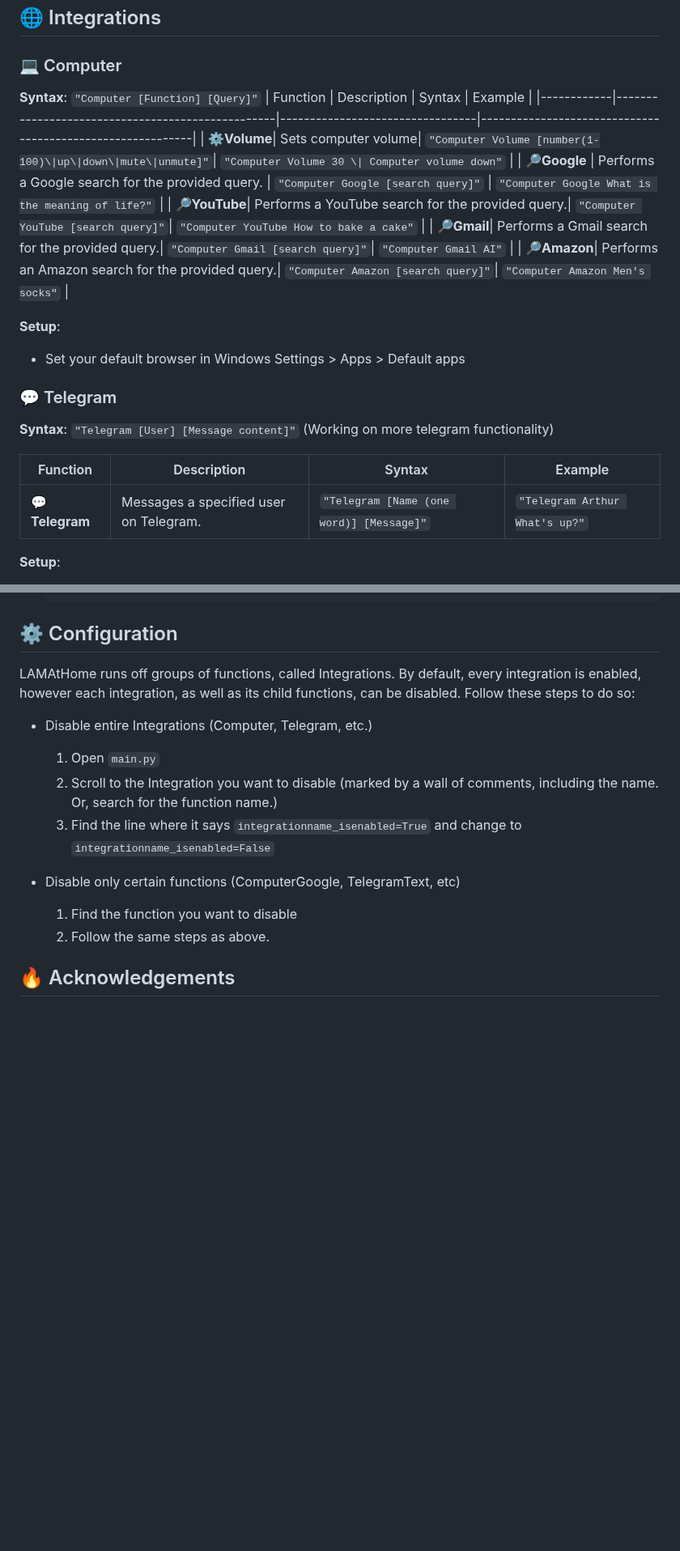
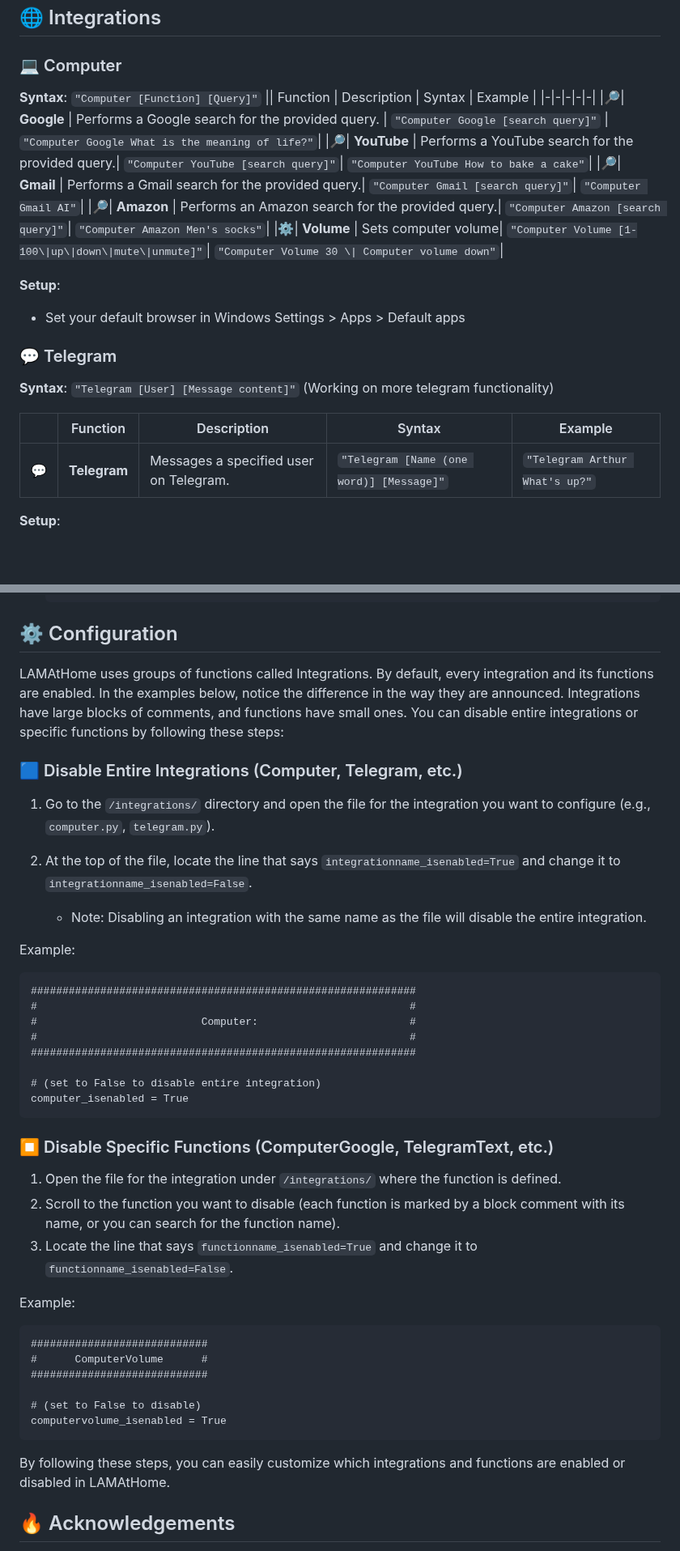
Before and after one commit to dot-Justin/LAMatHome, a Markdown page: README.md, 2 parts joined by grey strips. Shown at 81% size. GitHub-like rendering; blank space fills up the shorter version.

Commit message:
Update readme to account for the refactor

````diff
--- a/README.md
+++ b/README.md
@@ -11,13 +11,13 @@ This program locally runs Playwright to constantly refresh hole.rabbit.tech, loo
 ### 💻 Computer
 
 **Syntax**: `"Computer [Function] [Query]"`
-| Function   | Description                                      | Syntax                          | Example                                                   |
-|------------|--------------------------------------------------|---------------------------------|-----------------------------------------------------------|
-| ⚙️**Volume**| Sets computer volume| `"Computer Volume [number(1-100)\|up\|down\|mute\|unmute]"`| `"Computer Volume 30 \| Computer volume down"`                    |
-| 🔎**Google** | Performs a Google search for the provided query. | `"Computer Google [search query]"` | `"Computer Google What is the meaning of life?"`          |
-| 🔎**YouTube**| Performs a YouTube search for the provided query.| `"Computer YouTube [search query]"`| `"Computer YouTube How to bake a cake"`                    |
-| 🔎**Gmail**| Performs a Gmail search for the provided query.| `"Computer Gmail [search query]"`| `"Computer Gmail AI"`                    |
-| 🔎**Amazon**| Performs an Amazon search for the provided query.| `"Computer Amazon [search query]"`| `"Computer Amazon Men's socks"`                    |
+|| Function | Description | Syntax | Example |
+|-|-|-|-|-|
+|🔎| **Google** | Performs a Google search for the provided query. | `"Computer Google [search query]"` | `"Computer Google What is the meaning of life?"`|
+|🔎| **YouTube** | Performs a YouTube search for the provided query.| `"Computer YouTube [search query]"`| `"Computer YouTube How to bake a cake"`|
+|🔎| **Gmail** | Performs a Gmail search for the provided query.| `"Computer Gmail [search query]"`| `"Computer Gmail AI"`|
+|🔎| **Amazon** | Performs an Amazon search for the provided query.| `"Computer Amazon [search query]"`| `"Computer Amazon Men's socks"`|
+|⚙️| **Volume** | Sets computer volume| `"Computer Volume [1-100\|up\|down\|mute\|unmute]"`| `"Computer Volume 30 \| Computer volume down"`|
 
 
 **Setup**:
@@ -26,9 +26,9 @@ This program locally runs Playwright to constantly refresh hole.rabbit.tech, loo
 ### 💬 Telegram
 **Syntax**: `"Telegram [User] [Message content]"` (Working on more telegram functionality)
 
-| Function    | Description                           | Syntax                             | Example                         |
-|-------------|---------------------------------------|-------------------------------------|---------------------------------|
-| 💬**Telegram**| Messages a specified user on Telegram.| `"Telegram [Name (one word)] [Message]"` | `"Telegram Arthur What's up?"` |
+|| Function | Description | Syntax | Example |
+|-|-|-|-|-|
+|💬| **Telegram** | Messages a specified user on Telegram. | `"Telegram [Name (one word)] [Message]"` | `"Telegram Arthur What's up?"`|
 
 **Setup**:
 1. For first time setup and login to telegram, you will need to run the program in headful mode.
@@ -64,15 +63,44 @@ This program locally runs Playwright to constantly refresh hole.rabbit.tech, loo
 
 ## ⚙️ Configuration
 
-LAMAtHome runs off groups of functions, called Integrations. By default, every integration is enabled, however each integration, as well as its child functions, can be disabled. Follow these steps to do so:
-- Disable entire Integrations (Computer, Telegram, etc.)
-    1. Open `main.py`
-    2. Scroll to the Integration you want to disable (marked by a wall of comments, including the name. Or, search for the function name.)
-    3. Find the line where it says `integrationname_isenabled=True` and change to `integrationname_isenabled=False`
+LAMAtHome uses groups of functions called Integrations. By default, every integration and its functions are enabled. In the examples below, notice the difference in the way they are announced. Integrations have large blocks of comments, and functions have small ones. You can disable entire integrations or specific functions by following these steps:
 
-- Disable only certain functions (ComputerGoogle, TelegramText, etc)
-    1. Find the function you want to disable
-    2. Follow the same steps as above.
+### 🟦 Disable Entire Integrations (Computer, Telegram, etc.)
+1. Go to the `/integrations/` directory and open the file for the integration you want to configure (e.g., `computer.py`, `telegram.py`).
+2. At the top of the file, locate the line that says `integrationname_isenabled=True` and change it to `integrationname_isenabled=False`.
+
+    - Note: Disabling an integration with the same name as the file will disable the entire integration.
+
+Example:
+
+```
+#############################################################
+#                                                           #
+#                          Computer:                        #
+#                                                           #
+#############################################################
+
+# (set to False to disable entire integration)
+computer_isenabled = True
+```
+
+### ⏹️ Disable Specific Functions (ComputerGoogle, TelegramText, etc.)
+1. Open the file for the integration under `/integrations/` where the function is defined.
+2. Scroll to the function you want to disable (each function is marked by a block comment with its name, or you can search for the function name).
+3. Locate the line that says `functionname_isenabled=True` and change it to `functionname_isenabled=False`.
+
+Example:
+
+```
+############################
+#      ComputerVolume      #
+############################
+
+# (set to False to disable)
+computervolume_isenabled = True
+```
+
+By following these steps, you can easily customize which integrations and functions are enabled or disabled in LAMAtHome.
 
 ## 🔥 Acknowledgements
 - Thanks to poke for the original idea [rabbitWrighter](https://github.com/glovergaytan-fs/rabbitWrighter/tree/main)
````
Also changed, not shown: other parts of README.md (+0 -1 lines).
